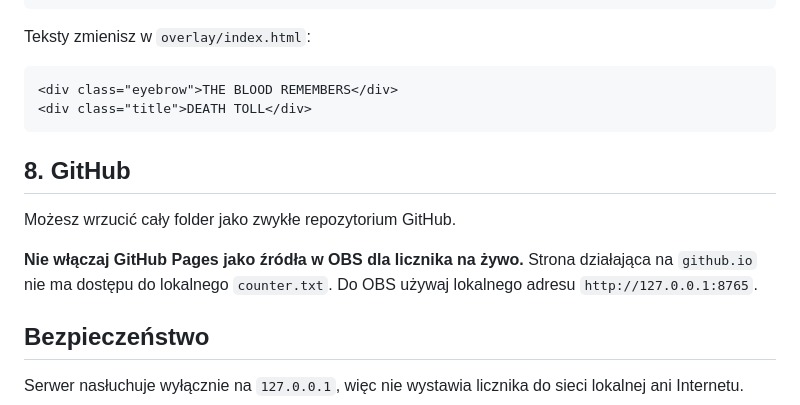
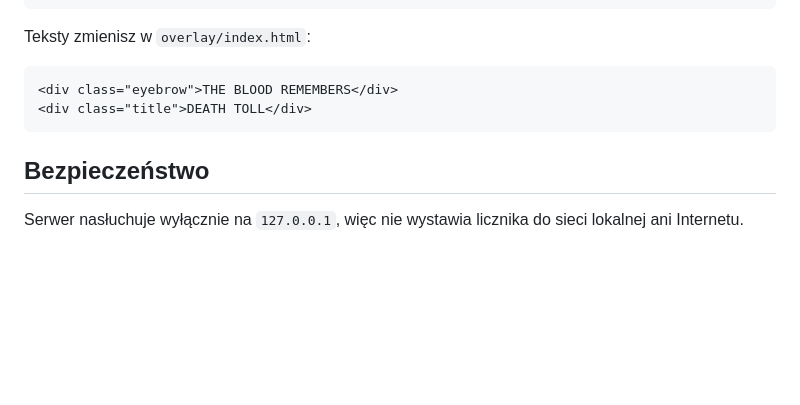
Before and after one commit to kokodiale/The-Blood-of-Dawnwalker_DeathCounter, a Markdown page: README.md, the part around the change. Rendered like a GitHub page; blank space fills up the shorter version.

````diff
--- a/README.md
+++ b/README.md
@@ -174,12 +174,6 @@ Teksty zmienisz w `overlay/index.html`:
 <div class="title">DEATH TOLL</div>
 ```
 
-## 8. GitHub
-
-Możesz wrzucić cały folder jako zwykłe repozytorium GitHub.
-
-**Nie włączaj GitHub Pages jako źródła w OBS dla licznika na żywo.** Strona działająca na `github.io` nie ma dostępu do lokalnego `counter.txt`. Do OBS używaj lokalnego adresu `http://127.0.0.1:8765`.
-
 ## Bezpieczeństwo
 
 Serwer nasłuchuje wyłącznie na `127.0.0.1`, więc nie wystawia licznika do sieci lokalnej ani Internetu.
````
